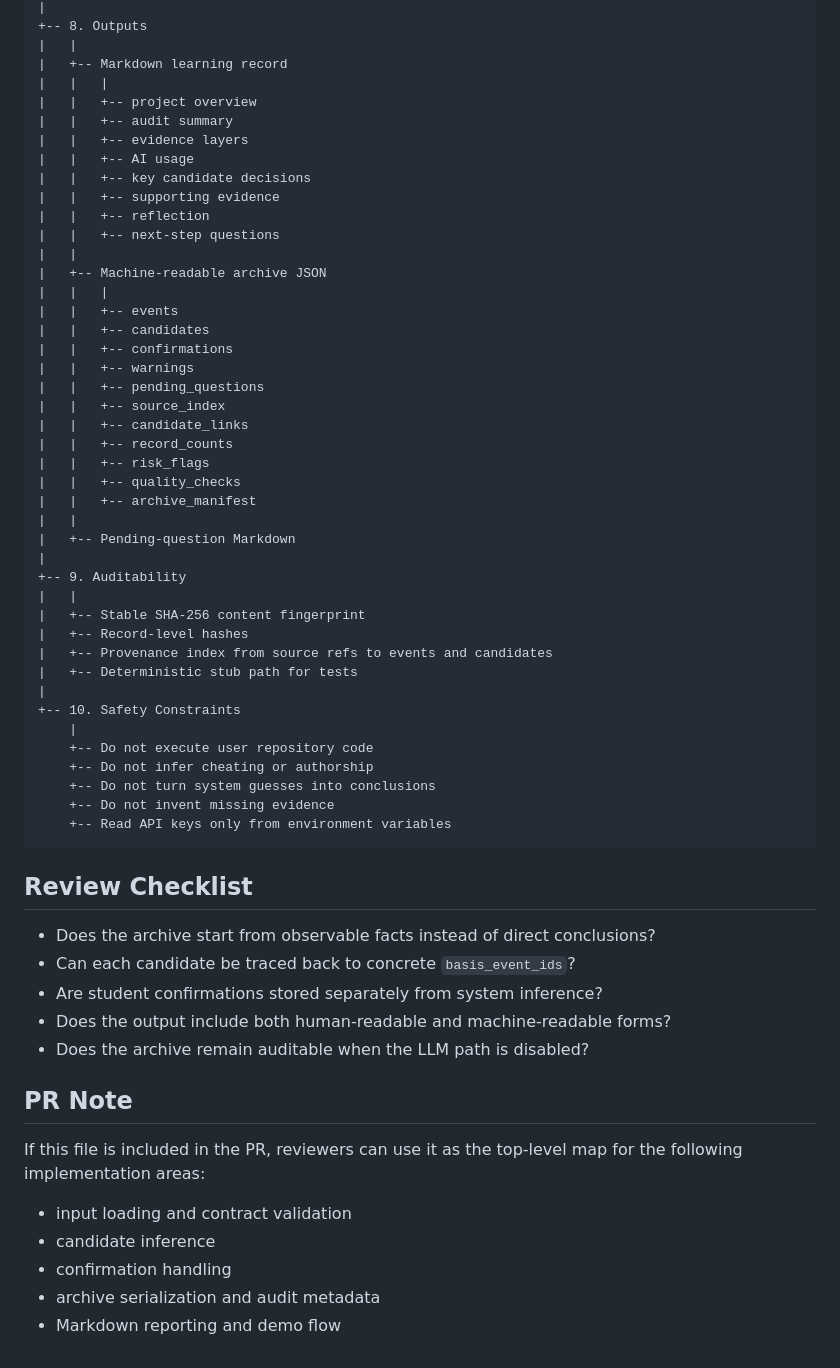
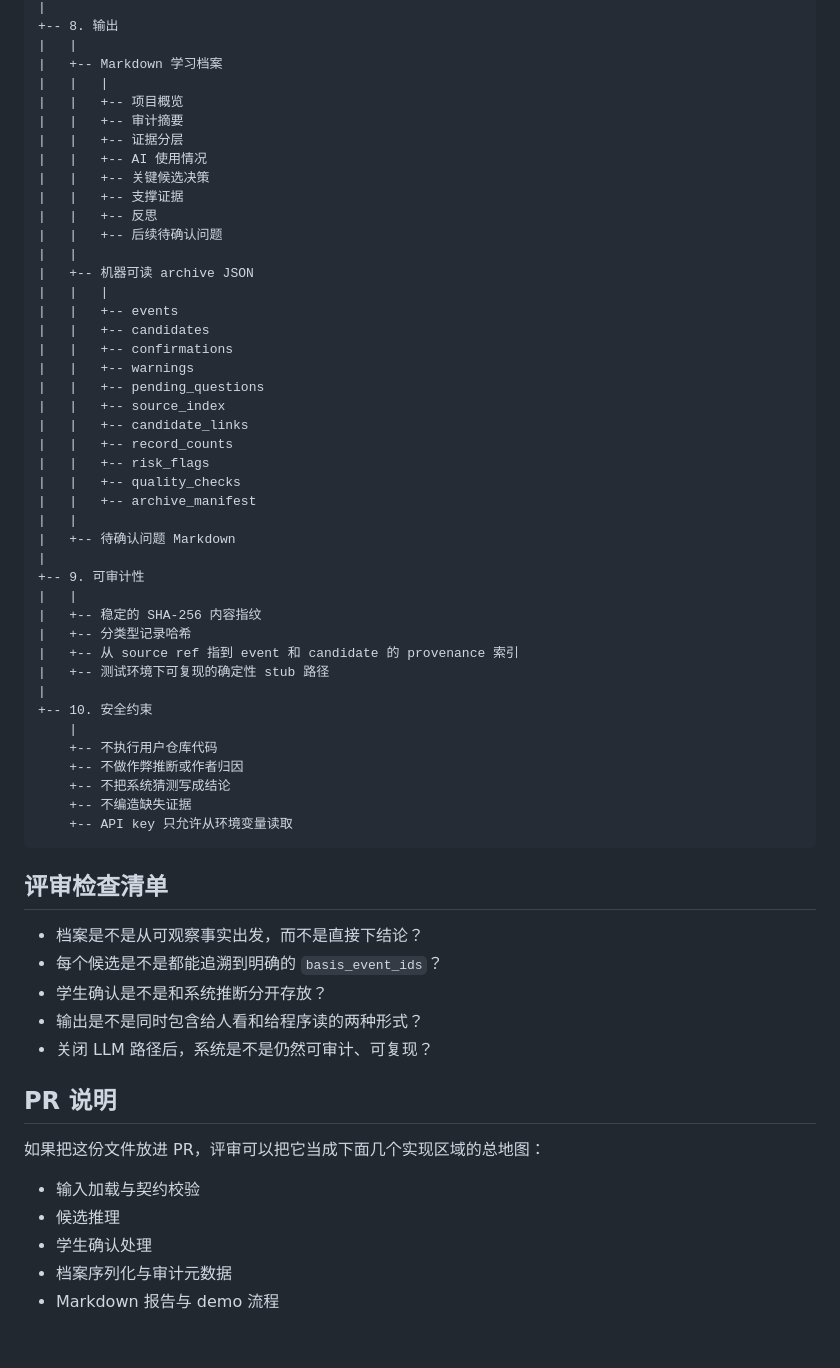
Before and after one commit to constantinmay/learntrace-skill, a Markdown page: docs/task4-logic-tree.md, the part around one of its changes. Rendered like a GitHub page.

Commit message:
docs: translate task4 logic tree to chinese

````diff
--- a/docs/task4-logic-tree.md
+++ b/docs/task4-logic-tree.md
@@ -100,18 +98,18 @@ Task 4: Learning Archive
 |
-+-- 8. Outputs
++-- 8. 输出
 |   |
-|   +-- Markdown learning record
+|   +-- Markdown 学习档案
 |   |   |
-|   |   +-- project overview
-|   |   +-- audit summary
-|   |   +-- evidence layers
-|   |   +-- AI usage
-|   |   +-- key candidate decisions
-|   |   +-- supporting evidence
-|   |   +-- reflection
-|   |   +-- next-step questions
+|   |   +-- 项目概览
+|   |   +-- 审计摘要
+|   |   +-- 证据分层
+|   |   +-- AI 使用情况
+|   |   +-- 关键候选决策
+|   |   +-- 支撑证据
+|   |   +-- 反思
+|   |   +-- 后续待确认问题
 |   |
-|   +-- Machine-readable archive JSON
+|   +-- 机器可读 archive JSON
 |   |   |
 |   |   +-- events
 |   |   +-- candidates
@@ -125,39 +123,38 @@ Task 4: Learning Archive
 |   |   +-- quality_checks
 |   |   +-- archive_manifest
 |   |
-|   +-- Pending-question Markdown
+|   +-- 待确认问题 Markdown
 |
-+-- 9. Auditability
++-- 9. 可审计性
 |   |
-|   +-- Stable SHA-256 content fingerprint
-|   +-- Record-level hashes
-|   +-- Provenance index from source refs to events and candidates
-|   +-- Deterministic stub path for tests
+|   +-- 稳定的 SHA-256 内容指纹
+|   +-- 分类型记录哈希
+|   +-- 从 source ref 指到 event 和 candidate 的 provenance 索引
+|   +-- 测试环境下可复现的确定性 stub 路径
 |
-+-- 10. Safety Constraints
++-- 10. 安全约束
     |
-    +-- Do not execute user repository code
-    +-- Do not infer cheating or authorship
-    +-- Do not turn system guesses into conclusions
-    +-- Do not invent missing evidence
-    +-- Read API keys only from environment variables
+    +-- 不执行用户仓库代码
+    +-- 不做作弊推断或作者归因
+    +-- 不把系统猜测写成结论
+    +-- 不编造缺失证据
+    +-- API key 只允许从环境变量读取
 ```
 
-## Review Checklist
+## 评审检查清单
 
-- Does the archive start from observable facts instead of direct conclusions?
-- Can each candidate be traced back to concrete `basis_event_ids`?
-- Are student confirmations stored separately from system inference?
-- Does the output include both human-readable and machine-readable forms?
-- Does the archive remain auditable when the LLM path is disabled?
+- 档案是不是从可观察事实出发，而不是直接下结论？
+- 每个候选是不是都能追溯到明确的 `basis_event_ids`？
+- 学生确认是不是和系统推断分开存放？
+- 输出是不是同时包含给人看和给程序读的两种形式？
+- 关闭 LLM 路径后，系统是不是仍然可审计、可复现？
 
-## PR Note
+## PR 说明
 
-If this file is included in the PR, reviewers can use it as the top-level map
-for the following implementation areas:
+如果把这份文件放进 PR，评审可以把它当成下面几个实现区域的总地图：
 
-- input loading and contract validation
-- candidate inference
-- confirmation handling
-- archive serialization and audit metadata
-- Markdown reporting and demo flow
+- 输入加载与契约校验
+- 候选推理
+- 学生确认处理
+- 档案序列化与审计元数据
+- Markdown 报告与 demo 流程
````
Also changed, not shown: other parts of docs/task4-logic-tree.md (+51 -53 lines).
